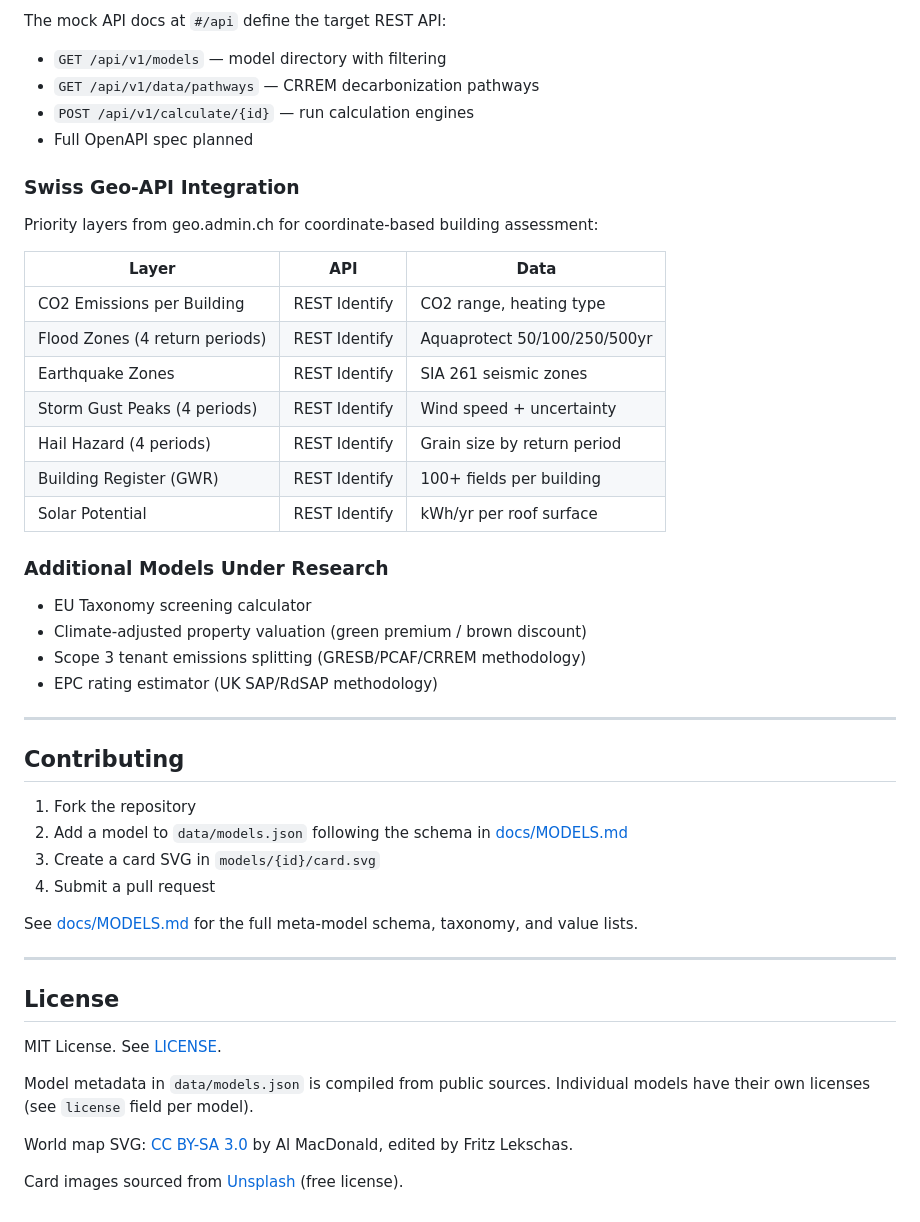
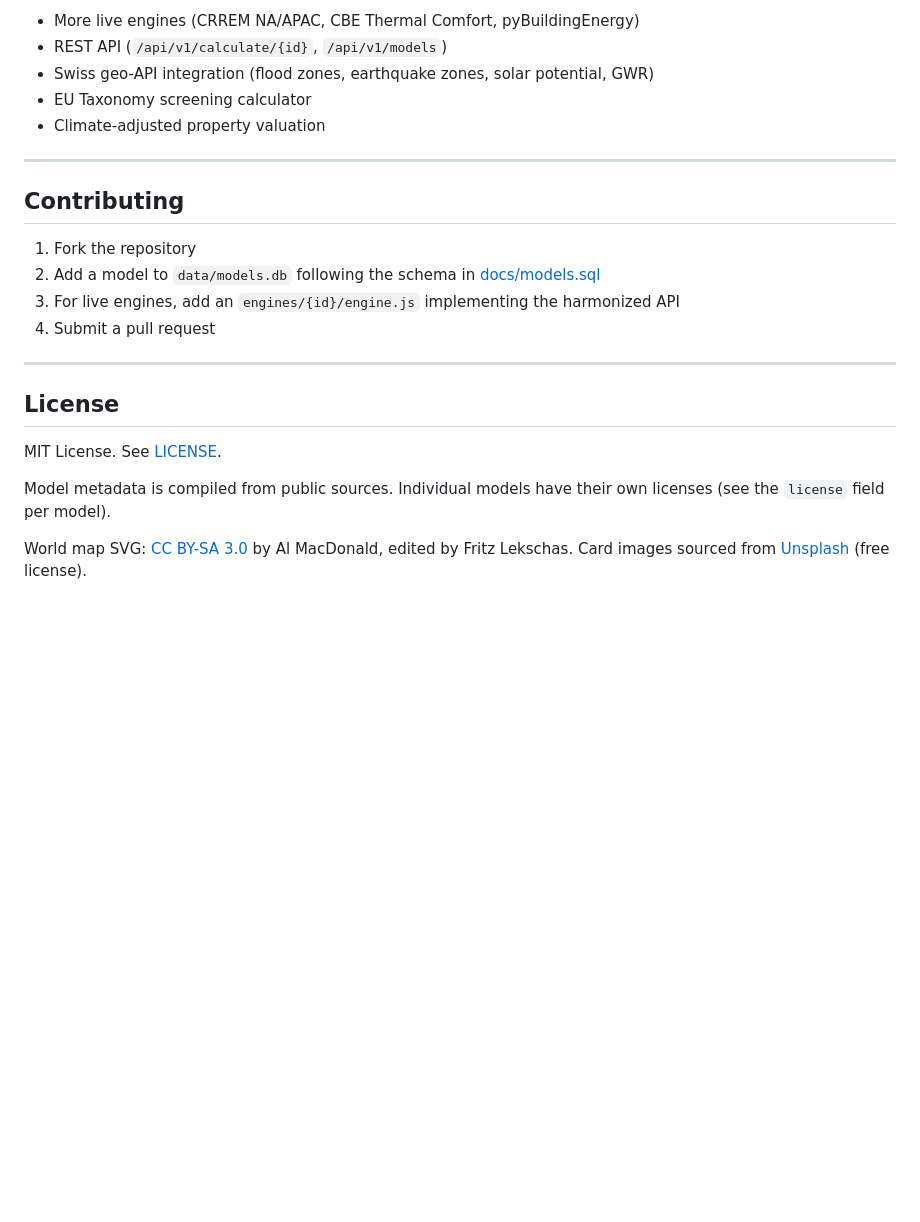
Before and after one commit to davras5/climate-check, a Markdown page: README.md, the part around one of its changes. Drawn GitHub-style; blank space fills up the shorter version.

```diff
--- a/README.md
+++ b/README.md
@@ -132,41 +105,17 @@ Priority models for implementing browser-based calculators:
-The mock API docs at `#/api` define the target REST API:
-
-- `GET /api/v1/models` — model directory with filtering
-- `GET /api/v1/data/pathways` — CRREM decarbonization pathways
-- `POST /api/v1/calculate/{id}` — run calculation engines
-- Full OpenAPI spec planned
-
-### Swiss Geo-API Integration
-
-Priority layers from geo.admin.ch for coordinate-based building assessment:
-
-| Layer | API | Data |
-|-------|-----|------|
-| CO2 Emissions per Building | REST Identify | CO2 range, heating type |
-| Flood Zones (4 return periods) | REST Identify | Aquaprotect 50/100/250/500yr |
-| Earthquake Zones | REST Identify | SIA 261 seismic zones |
-| Storm Gust Peaks (4 periods) | REST Identify | Wind speed + uncertainty |
-| Hail Hazard (4 periods) | REST Identify | Grain size by return period |
-| Building Register (GWR) | REST Identify | 100+ fields per building |
-| Solar Potential | REST Identify | kWh/yr per roof surface |
-
-### Additional Models Under Research
-
+- More live engines (CRREM NA/APAC, CBE Thermal Comfort, pyBuildingEnergy)
+- REST API (`/api/v1/calculate/{id}`, `/api/v1/models`)
+- Swiss geo-API integration (flood zones, earthquake zones, solar potential, GWR)
 - EU Taxonomy screening calculator
-- Climate-adjusted property valuation (green premium / brown discount)
-- Scope 3 tenant emissions splitting (GRESB/PCAF/CRREM methodology)
-- EPC rating estimator (UK SAP/RdSAP methodology)
+- Climate-adjusted property valuation
 
 ---
 
 ## Contributing
 
 1. Fork the repository
-2. Add a model to `data/models.json` following the schema in [docs/MODELS.md](docs/MODELS.md)
-3. Create a card SVG in `models/{id}/card.svg`
+2. Add a model to `data/models.db` following the schema in [docs/models.sql](docs/models.sql)
+3. For live engines, add an `engines/{id}/engine.js` implementing the harmonized API
 4. Submit a pull request
-
-See [docs/MODELS.md](docs/MODELS.md) for the full meta-model schema, taxonomy, and value lists.
 
 ---
 
@@ -174,8 +123,6 @@ See [docs/MODELS.md](docs/MODELS.md) for the full meta-model schema, taxonomy, a
 
 MIT License. See [LICENSE](LICENSE).
 
-Model metadata in `data/models.json` is compiled from public sources. Individual models have their own licenses (see `license` field per model).
+Model metadata is compiled from public sources. Individual models have their own licenses (see the `license` field per model).
 
-World map SVG: [CC BY-SA 3.0](https://github.com/flekschas/simple-world-map) by Al MacDonald, edited by Fritz Lekschas.
-
-Card images sourced from [Unsplash](https://unsplash.com) (free license).
+World map SVG: [CC BY-SA 3.0](https://github.com/flekschas/simple-world-map) by Al MacDonald, edited by Fritz Lekschas. Card images sourced from [Unsplash](https://unsplash.com) (free license).
```
Also changed, not shown: other parts of README.md (+40 -67 lines), assets/Social1.jpg (added).
